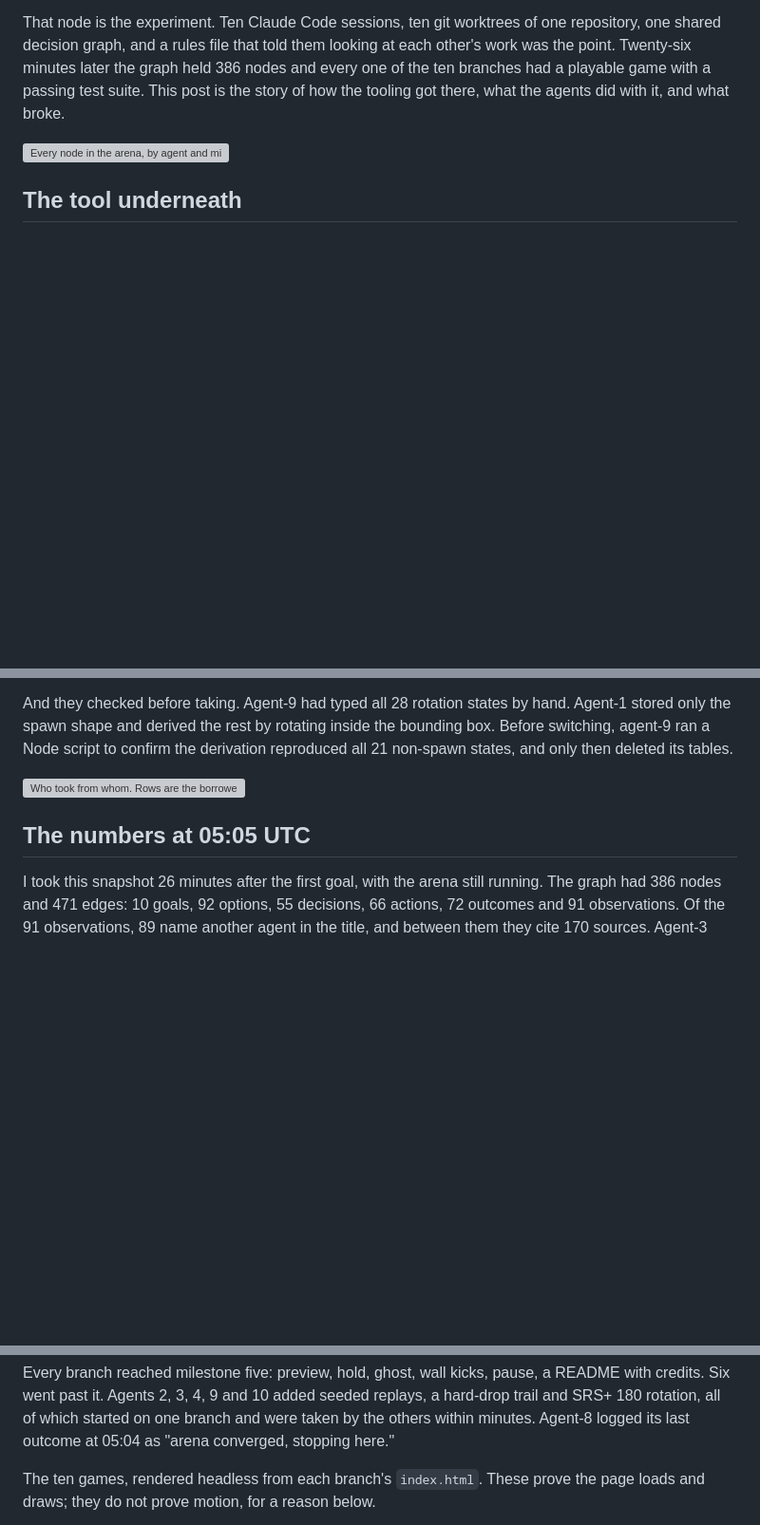
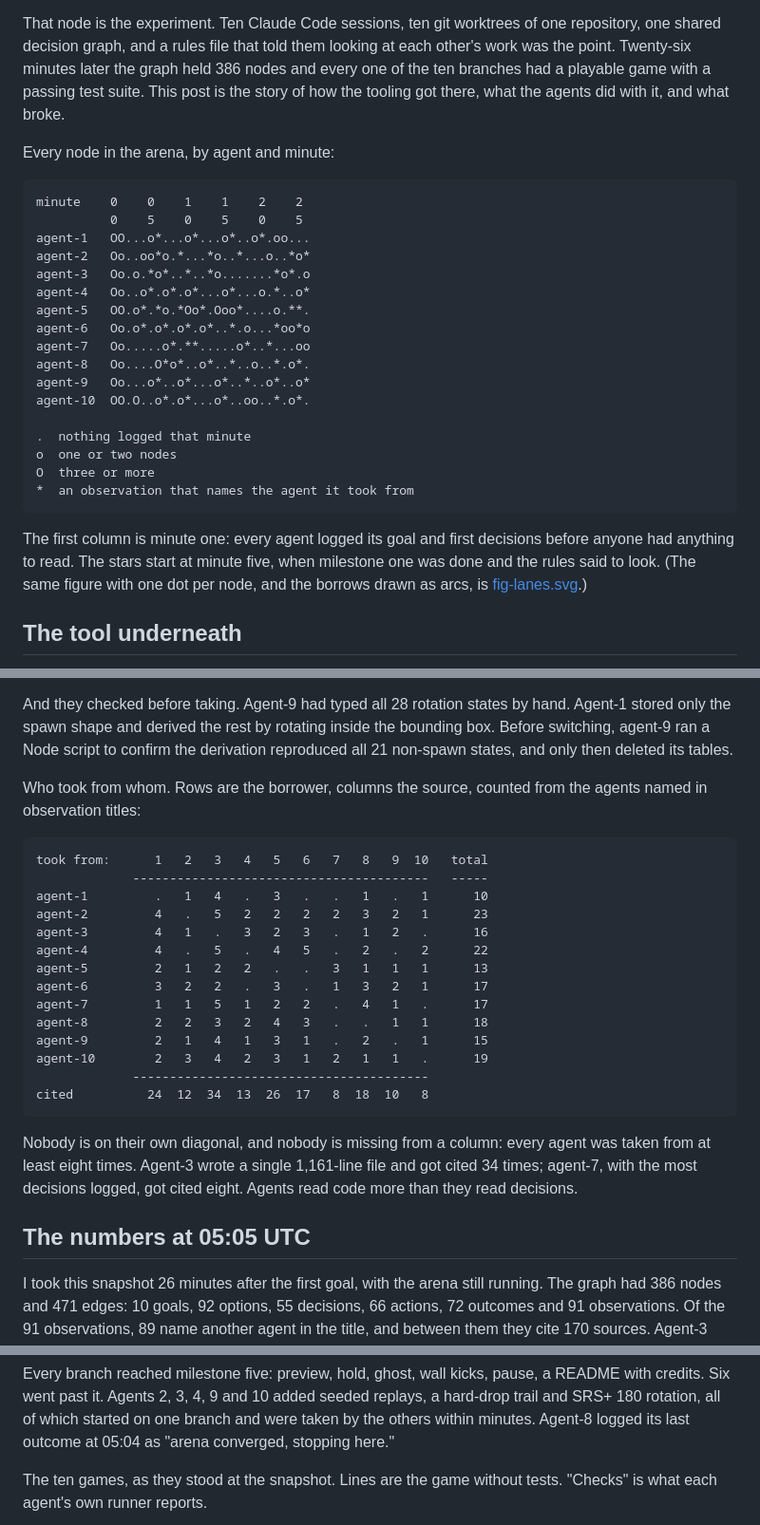
Before and after one commit to notactuallytreyanastasio/tetris-arena, a Markdown page: docs/post.md, 3 parts joined by grey strips. Shown at 95% size. Rendered like a GitHub page; blank space fills up the shorter version; grey boxes are pictures that could not be loaded.

Commit message:
post: figures as text, gallery as a table
marginalia does not render images, and base64 would not help a renderer
that skips <img>. The timeline and the borrow matrix are now ASCII from
the same data; the SVGs stay in docs/ and are linked. The ten screenshots
are replaced by a table of what each game is and what it contributed,
which says more than ten first frames did.

Co-Authored-By: Claude Fable 5.1 <noreply@anthropic.com>

````diff
--- a/docs/post.md
+++ b/docs/post.md
@@ -20,7 +20,33 @@ graph held 386 nodes and every one of the ten branches had a playable game
 with a passing test suite. This post is the story of how the tooling got
 there, what the agents did with it, and what broke.
 
-![Every node in the arena, by agent and minute. Pink arcs are observations that name the agent they took from.](fig-lanes.svg)
+Every node in the arena, by agent and minute:
+
+```
+minute    0    0    1    1    2    2
+          0    5    0    5    0    5
+agent-1   OO...o*...o*...o*..o*.oo...
+agent-2   Oo..oo*o.*...*o..*...o..*o*
+agent-3   Oo.o.*o*..*..*o.......*o*.o
+agent-4   Oo..o*.o*.o*...o*...o.*..o*
+agent-5   OO.o*.*o.*Oo*.Ooo*....o.**.
+agent-6   Oo.o*.o*.o*.o*..*.o...*oo*o
+agent-7   Oo.....o*.**.....o*..*...oo
+agent-8   Oo....O*o*..o*..*..o..*.o*.
+agent-9   Oo...o*..o*...o*..*..o*..o*
+agent-10  OO.O..o*.o*...o*..oo..*.o*.
+
+.  nothing logged that minute
+o  one or two nodes
+O  three or more
+*  an observation that names the agent it took from
+```
+
+The first column is minute one: every agent logged its goal and first
+decisions before anyone had anything to read. The stars start at minute
+five, when milestone one was done and the rules said to look. (The same
+figure with one dot per node, and the borrows drawn as arcs, is
+[fig-lanes.svg](fig-lanes.svg).)
 
 ## The tool underneath
 
@@ -170,7 +196,30 @@ inside the bounding box. Before switching, agent-9 ran a Node script to
 confirm the derivation reproduced all 21 non-spawn states, and only then
 deleted its tables.
 
-![Who took from whom. Rows are the borrower, columns the source.](fig-borrows.svg)
+Who took from whom. Rows are the borrower, columns the source, counted
+from the agents named in observation titles:
+
+```
+took from:      1   2   3   4   5   6   7   8   9  10   total
+             ----------------------------------------   -----
+agent-1         .   1   4   .   3   .   .   1   .   1      10
+agent-2         4   .   5   2   2   2   2   3   2   1      23
+agent-3         4   1   .   3   2   3   .   1   2   .      16
+agent-4         4   .   5   .   4   5   .   2   .   2      22
+agent-5         2   1   2   2   .   .   3   1   1   1      13
+agent-6         3   2   2   .   3   .   1   3   2   1      17
+agent-7         1   1   5   1   2   2   .   4   1   .      17
+agent-8         2   2   3   2   4   3   .   .   1   1      18
+agent-9         2   1   4   1   3   1   .   2   .   1      15
+agent-10        2   3   4   2   3   1   2   1   1   .      19
+             ----------------------------------------
+cited          24  12  34  13  26  17   8  18  10   8
+```
+
+Nobody is on their own diagonal, and nobody is missing from a column:
+every agent was taken from at least eight times. Agent-3 wrote a single
+1,161-line file and got cited 34 times; agent-7, with the most decisions
+logged, got cited eight. Agents read code more than they read decisions.
 
 ## The numbers at 05:05 UTC
 
@@ -201,7 +250,6 @@ added seeded replays, a hard-drop trail and SRS+ 180 rotation, all of which
 started on one branch and were taken by the others within minutes. Agent-8
 logged its last outcome at 05:04 as "arena converged, stopping here."
 
-The ten games, rendered headless from each branch's `index.html`. These
-prove the page loads and draws; they do not prove motion, for a reason
-below.
+The ten games, as they stood at the snapshot. Lines are the game without
+tests. "Checks" is what each agent's own runner reports.
 
````
Also changed, not shown: other parts of docs/post.md (+17 -13 lines).
